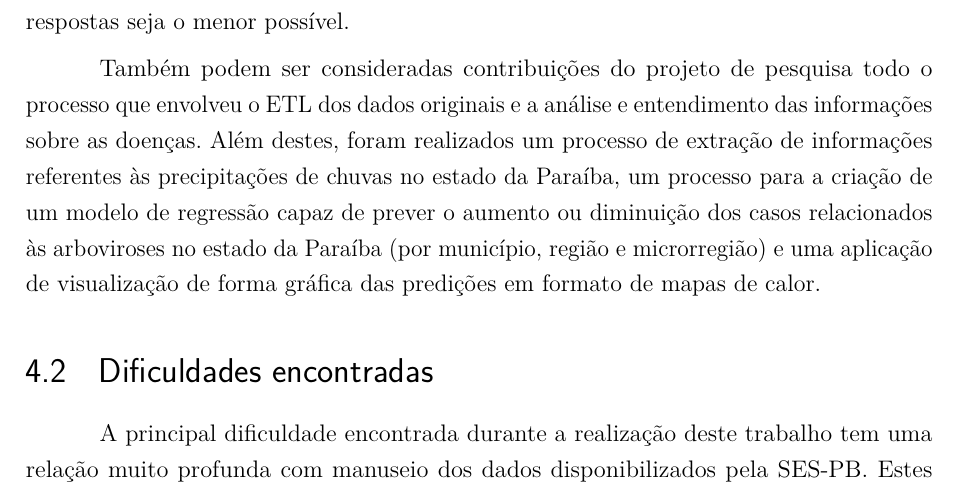
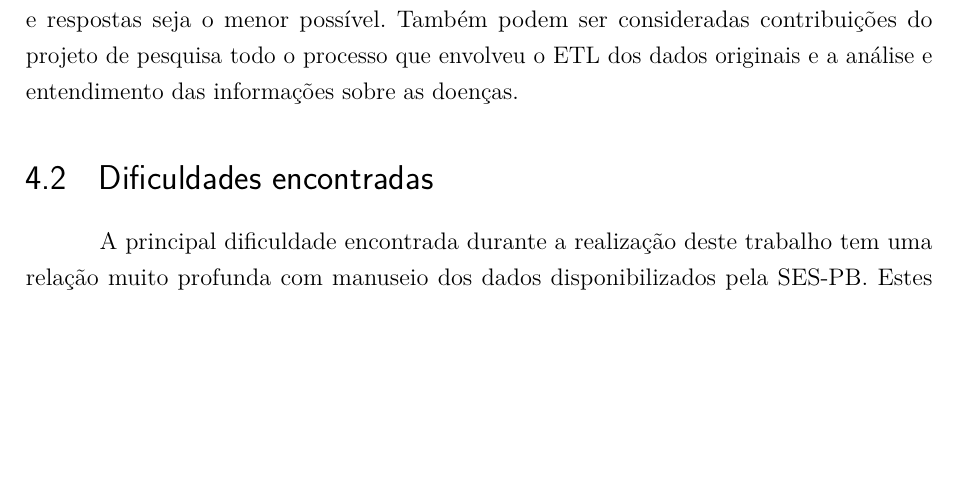
Before and after one commit to joffilyfe/tcc, a LaTeX thesis (LaTex/main.tex, which reads LaTex/capitulos/4_consideracoes.tex): part of page 39 of 47, cut so that both start at the same text, the shorter picture padded with empty space. Compiled offline with pdfLaTeX.

Commit message:
Remove contribuições fora de escopo

```diff
--- a/LaTex/capitulos/4_consideracoes.tex
+++ b/LaTex/capitulos/4_consideracoes.tex
@@ -5,9 +5,7 @@ Neste trabalho foi mostrado um modelo de classificação para Dengue e Chikungun
 
 \section{Contribuições}
 
-A aplicação web (ArboML) cria uma interface de acesso por meio da internet para um classificador de Dengue e Chikungunya que utiliza os sinais e sintomas apresentados por um ser humano para elencar o índice de probabilidade para cada uma das doenças. A interface disponibiliza um questionário simples que serve de guia para colher dados sobre o estado físico de uma pessoa de modo que o tempo de feedback entre as perguntas e respostas seja o menor possível.
-
-Também podem ser consideradas contribuições do projeto de pesquisa todo o processo que envolveu o ETL dos dados originais e a análise e entendimento das informações sobre as doenças. Além destes, foram realizados um processo de extração de informações referentes às precipitações de chuvas no estado da Paraíba, um processo para a criação de um modelo de regressão capaz de prever o aumento ou diminuição dos casos relacionados às arboviroses no estado da Paraíba (por município, região e microrregião) e uma aplicação de visualização de forma gráfica das predições em formato de mapas de calor.
+A aplicação web (ArboML) cria uma interface de acesso por meio da internet para um classificador de Dengue e Chikungunya que utiliza os sinais e sintomas apresentados por um ser humano para elencar o índice de probabilidade para cada uma das doenças. A interface disponibiliza um questionário simples que serve de guia para colher dados sobre o estado físico de uma pessoa de modo que o tempo de feedback entre as perguntas e respostas seja o menor possível. Também podem ser consideradas contribuições do projeto de pesquisa todo o processo que envolveu o ETL dos dados originais e a análise e entendimento das informações sobre as doenças.
 
 \section{Dificuldades encontradas}
 
```
